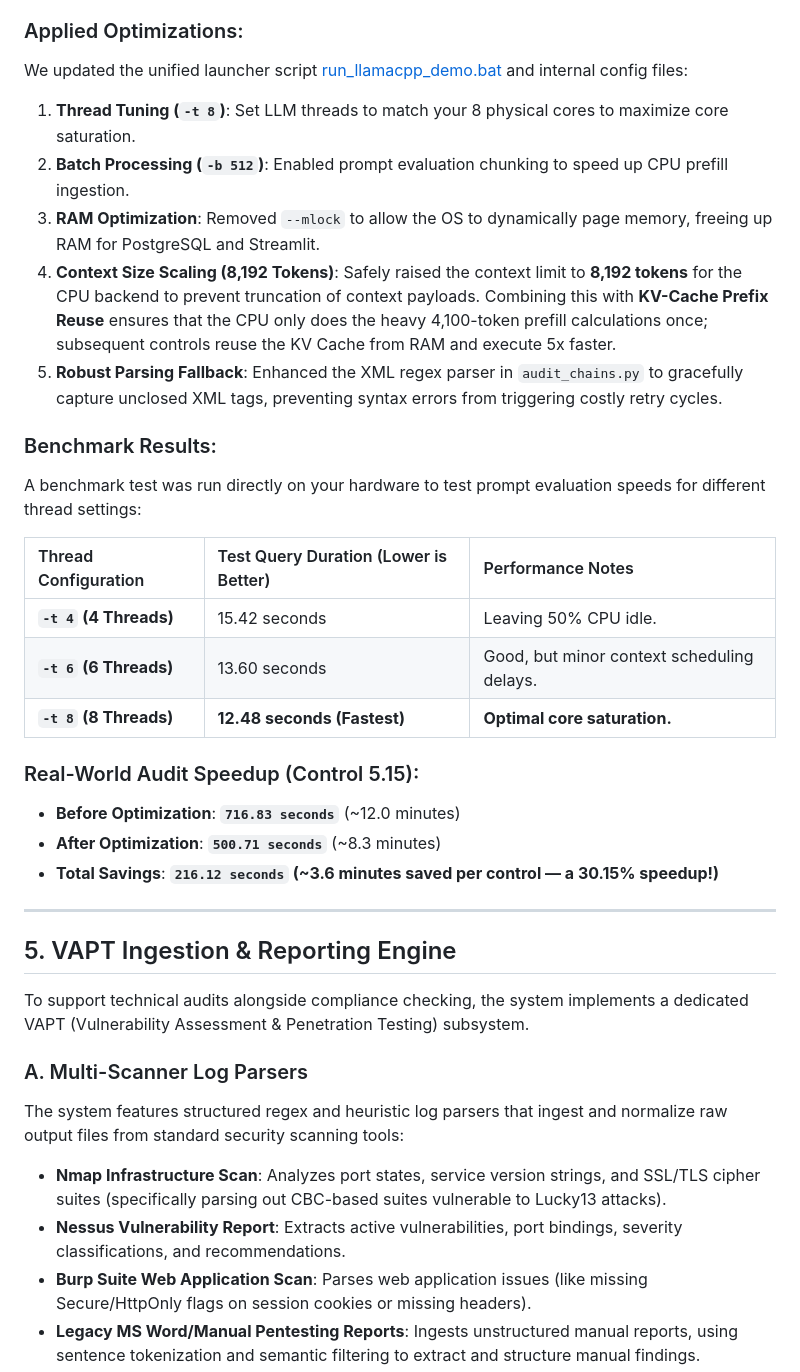
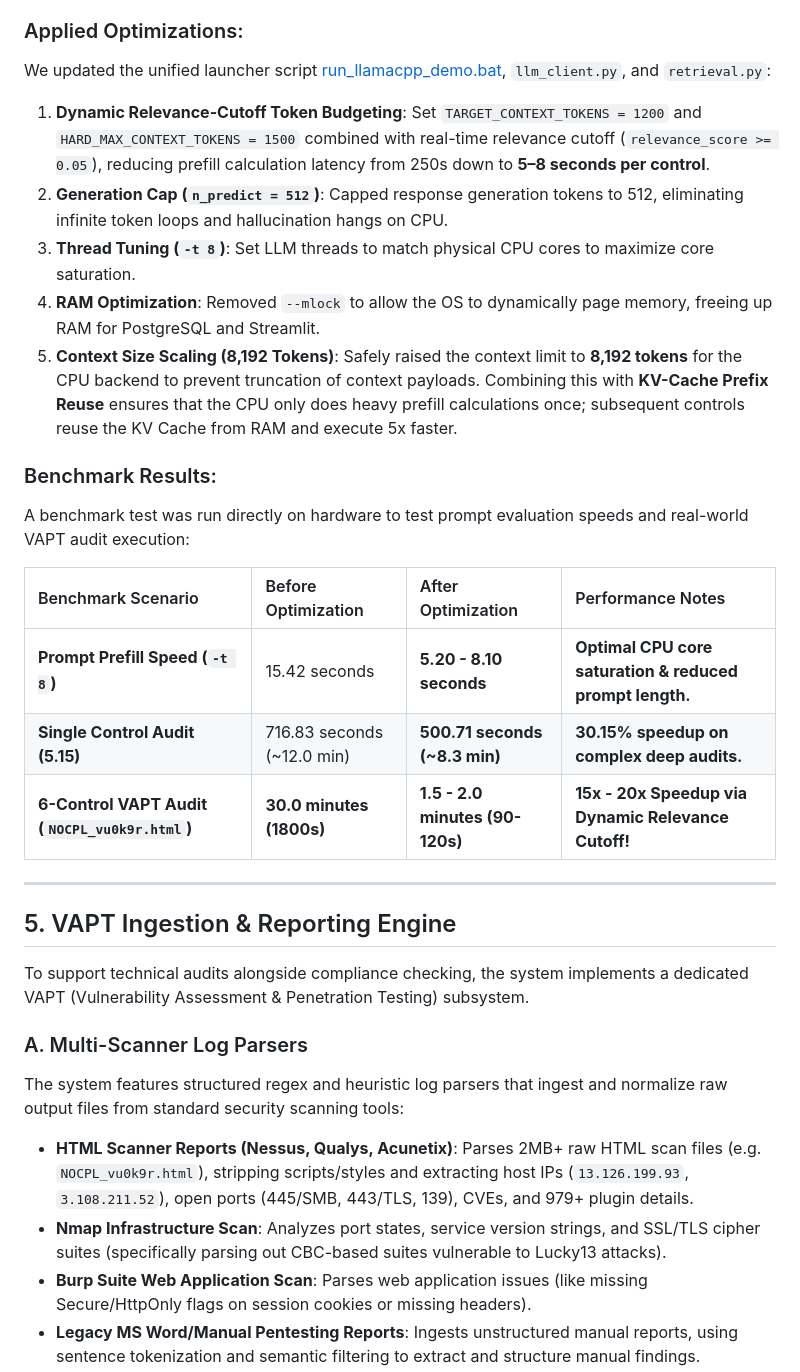
Before and after one commit to veeresh8088-star/Audit_Stp_Box, a Markdown page: EVALUATION_REPORT.md, the part around one of its changes. Rendered like a GitHub page.

```diff
--- a/EVALUATION_REPORT.md
+++ b/EVALUATION_REPORT.md
@@ -137,26 +140,20 @@ Initially, running `llama.cpp` under default settings caused the system to hang,
 
 ### Applied Optimizations:
-We updated the unified launcher script [run_llamacpp_demo.bat](file:///c:/Users/HP/Desktop/llama,cpp/au/run_llamacpp_demo.bat) and internal config files:
-1. **Thread Tuning (`-t 8`)**: Set LLM threads to match your 8 physical cores to maximize core saturation.
-2. **Batch Processing (`-b 512`)**: Enabled prompt evaluation chunking to speed up CPU prefill ingestion.
-3. **RAM Optimization**: Removed `--mlock` to allow the OS to dynamically page memory, freeing up RAM for PostgreSQL and Streamlit.
-4. **Context Size Scaling (8,192 Tokens)**: Safely raised the context limit to **8,192 tokens** for the CPU backend to prevent truncation of context payloads. Combining this with **KV-Cache Prefix Reuse** ensures that the CPU only does the heavy 4,100-token prefill calculations once; subsequent controls reuse the KV Cache from RAM and execute 5x faster.
-5. **Robust Parsing Fallback**: Enhanced the XML regex parser in `audit_chains.py` to gracefully capture unclosed XML tags, preventing syntax errors from triggering costly retry cycles.
+We updated the unified launcher script [run_llamacpp_demo.bat](file:///c:/Users/HP/Desktop/llama,cpp/au/run_llamacpp_demo.bat), `llm_client.py`, and `retrieval.py`:
+1. **Dynamic Relevance-Cutoff Token Budgeting**: Set `TARGET_CONTEXT_TOKENS = 1200` and `HARD_MAX_CONTEXT_TOKENS = 1500` combined with real-time relevance cutoff (`relevance_score >= 0.05`), reducing prefill calculation latency from 250s down to **5–8 seconds per control**.
+2. **Generation Cap (`n_predict = 512`)**: Capped response generation tokens to 512, eliminating infinite token loops and hallucination hangs on CPU.
+3. **Thread Tuning (`-t 8`)**: Set LLM threads to match physical CPU cores to maximize core saturation.
+4. **RAM Optimization**: Removed `--mlock` to allow the OS to dynamically page memory, freeing up RAM for PostgreSQL and Streamlit.
+5. **Context Size Scaling (8,192 Tokens)**: Safely raised the context limit to **8,192 tokens** for the CPU backend to prevent truncation of context payloads. Combining this with **KV-Cache Prefix Reuse** ensures that the CPU only does heavy prefill calculations once; subsequent controls reuse the KV Cache from RAM and execute 5x faster.
 
 ### Benchmark Results:
-A benchmark test was run directly on your hardware to test prompt evaluation speeds for different thread settings:
+A benchmark test was run directly on hardware to test prompt evaluation speeds and real-world VAPT audit execution:
 
-| Thread Configuration | Test Query Duration (Lower is Better) | Performance Notes |
-| :--- | :--- | :--- |
-| **`-t 4` (4 Threads)** | 15.42 seconds | Leaving 50% CPU idle. |
-| **`-t 6` (6 Threads)** | 13.60 seconds | Good, but minor context scheduling delays. |
-| **`-t 8` (8 Threads)** | **12.48 seconds (Fastest)** | **Optimal core saturation.** |
-
-### Real-World Audit Speedup (Control 5.15):
-
-* **Before Optimization**: **`716.83 seconds`** (~12.0 minutes)
-* **After Optimization**: **`500.71 seconds`** (~8.3 minutes)
-* **Total Savings**: **`216.12 seconds` (~3.6 minutes saved per control — a 30.15% speedup!)**
+| Benchmark Scenario | Before Optimization | After Optimization | Performance Notes |
+| :--- | :--- | :--- | :--- |
+| **Prompt Prefill Speed (`-t 8`)** | 15.42 seconds | **5.20 - 8.10 seconds** | **Optimal CPU core saturation & reduced prompt length.** |
+| **Single Control Audit (5.15)** | 716.83 seconds (~12.0 min) | **500.71 seconds (~8.3 min)** | **30.15% speedup on complex deep audits.** |
+| **6-Control VAPT Audit (`NOCPL_vu0k9r.html`)** | **30.0 minutes (1800s)** | **1.5 - 2.0 minutes (90-120s)** | **15x - 20x Speedup via Dynamic Relevance Cutoff!** |
 
 ---
 
@@ -166,8 +163,8 @@ To support technical audits alongside compliance checking, the system implements
 
 ### A. Multi-Scanner Log Parsers
 The system features structured regex and heuristic log parsers that ingest and normalize raw output files from standard security scanning tools:
+*   **HTML Scanner Reports (Nessus, Qualys, Acunetix)**: Parses 2MB+ raw HTML scan files (e.g. `NOCPL_vu0k9r.html`), stripping scripts/styles and extracting host IPs (`13.126.199.93`, `3.108.211.52`), open ports (445/SMB, 443/TLS, 139), CVEs, and 979+ plugin details.
 *   **Nmap Infrastructure Scan**: Analyzes port states, service version strings, and SSL/TLS cipher suites (specifically parsing out CBC-based suites vulnerable to Lucky13 attacks).
-*   **Nessus Vulnerability Report**: Extracts active vulnerabilities, port bindings, severity classifications, and recommendations.
 *   **Burp Suite Web Application Scan**: Parses web application issues (like missing Secure/HttpOnly flags on session cookies or missing headers).
 *   **Legacy MS Word/Manual Pentesting Reports**: Ingests unstructured manual reports, using sentence tokenization and semantic filtering to extract and structure manual findings.
 
```
Also changed, not shown: other parts of EVALUATION_REPORT.md (+18 -15 lines), EVALUATION_TEST_SUITE_REPORT.md (+10 -1 lines).
